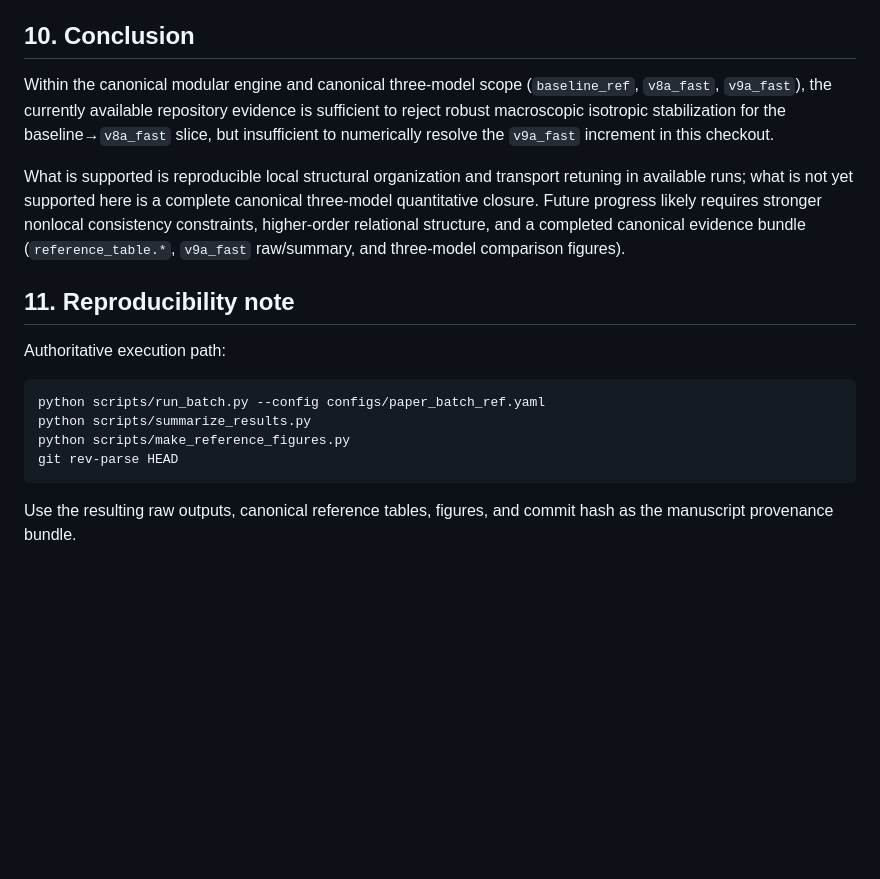
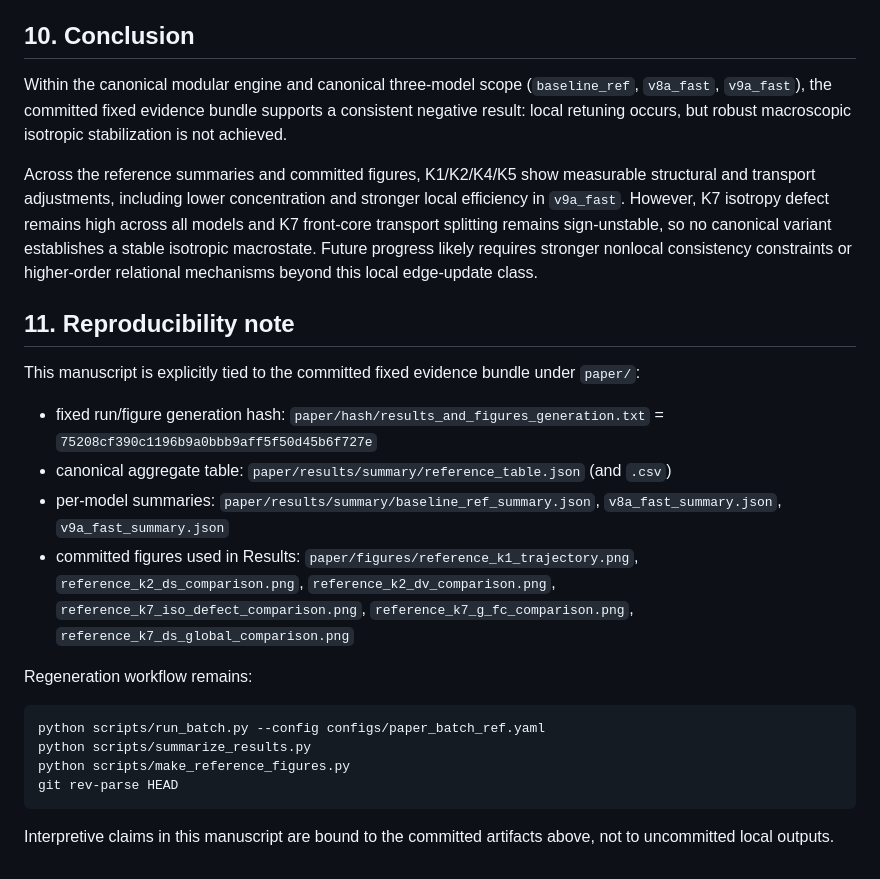
Before and after one commit to cblab/raumzeit, a Markdown page: emergent-geometry-causal-graphs/paper/manuscript.md, the part around one of its changes. GitHub-like rendering; blank space fills up the shorter version.

````diff
--- a/emergent-geometry-causal-graphs/paper/manuscript.md
+++ b/emergent-geometry-causal-graphs/paper/manuscript.md
@@ -223,12 +225,19 @@ A useful description is an **anisotropic diffusion-geometric patch medium**: the
 **Discrete graph-geometric diagnostics and curvature.** Discrete curvature literature develops operational geometric probes on networks, including comparative studies of curvature discretizations and convergence links between Ollivier curvature on random geometric graphs and manifold Ricci curvature (Samal et al., 2018; van der Hoorn et al., 2023). We align with this diagnostics-first philosophy: geometry is measured via operational statistics rather than assumed. However, our diagnostics stack (K1/K2/K4/K5/K7) is used to falsify stability claims for a specific mechanism lineage, not to assert a universal geometric no-go theorem. Accordingly, this manuscript does **not** refute graph-based or pregeometric emergence programs in general; it provides a reproducible falsification result for one narrower local causal edge-dynamics lineage under the canonical three-model protocol.
 
 ## 10. Conclusion
-Within the canonical modular engine and canonical three-model scope (`baseline_ref`, `v8a_fast`, `v9a_fast`), the currently available repository evidence is sufficient to reject robust macroscopic isotropic stabilization for the baseline→`v8a_fast` slice, but insufficient to numerically resolve the `v9a_fast` increment in this checkout.
+Within the canonical modular engine and canonical three-model scope (`baseline_ref`, `v8a_fast`, `v9a_fast`), the committed fixed evidence bundle supports a consistent negative result: local retuning occurs, but robust macroscopic isotropic stabilization is not achieved.
 
-What is supported is reproducible local structural organization and transport retuning in available runs; what is not yet supported here is a complete canonical three-model quantitative closure. Future progress likely requires stronger nonlocal consistency constraints, higher-order relational structure, and a completed canonical evidence bundle (`reference_table.*`, `v9a_fast` raw/summary, and three-model comparison figures).
+Across the reference summaries and committed figures, K1/K2/K4/K5 show measurable structural and transport adjustments, including lower concentration and stronger local efficiency in `v9a_fast`. However, K7 isotropy defect remains high across all models and K7 front-core transport splitting remains sign-unstable, so no canonical variant establishes a stable isotropic macrostate. Future progress likely requires stronger nonlocal consistency constraints or higher-order relational mechanisms beyond this local edge-update class.
 
 ## 11. Reproducibility note
-Authoritative execution path:
+This manuscript is explicitly tied to the committed fixed evidence bundle under `paper/`:
+
+- fixed run/figure generation hash: `paper/hash/results_and_figures_generation.txt` = `75208cf390c1196b9a0bbb9aff5f50d45b6f727e`
+- canonical aggregate table: `paper/results/summary/reference_table.json` (and `.csv`)
+- per-model summaries: `paper/results/summary/baseline_ref_summary.json`, `v8a_fast_summary.json`, `v9a_fast_summary.json`
+- committed figures used in Results: `paper/figures/reference_k1_trajectory.png`, `reference_k2_ds_comparison.png`, `reference_k2_dv_comparison.png`, `reference_k7_iso_defect_comparison.png`, `reference_k7_g_fc_comparison.png`, `reference_k7_ds_global_comparison.png`
+
+Regeneration workflow remains:
 
 ```bash
 python scripts/run_batch.py --config configs/paper_batch_ref.yaml
@@ -237,4 +246,4 @@ python scripts/make_reference_figures.py
 git rev-parse HEAD
 ```
 
-Use the resulting raw outputs, canonical reference tables, figures, and commit hash as the manuscript provenance bundle.
+Interpretive claims in this manuscript are bound to the committed artifacts above, not to uncommitted local outputs.
````
Also changed, not shown: other parts of emergent-geometry-causal-graphs/paper/manuscript.md (+15 -13 lines).
